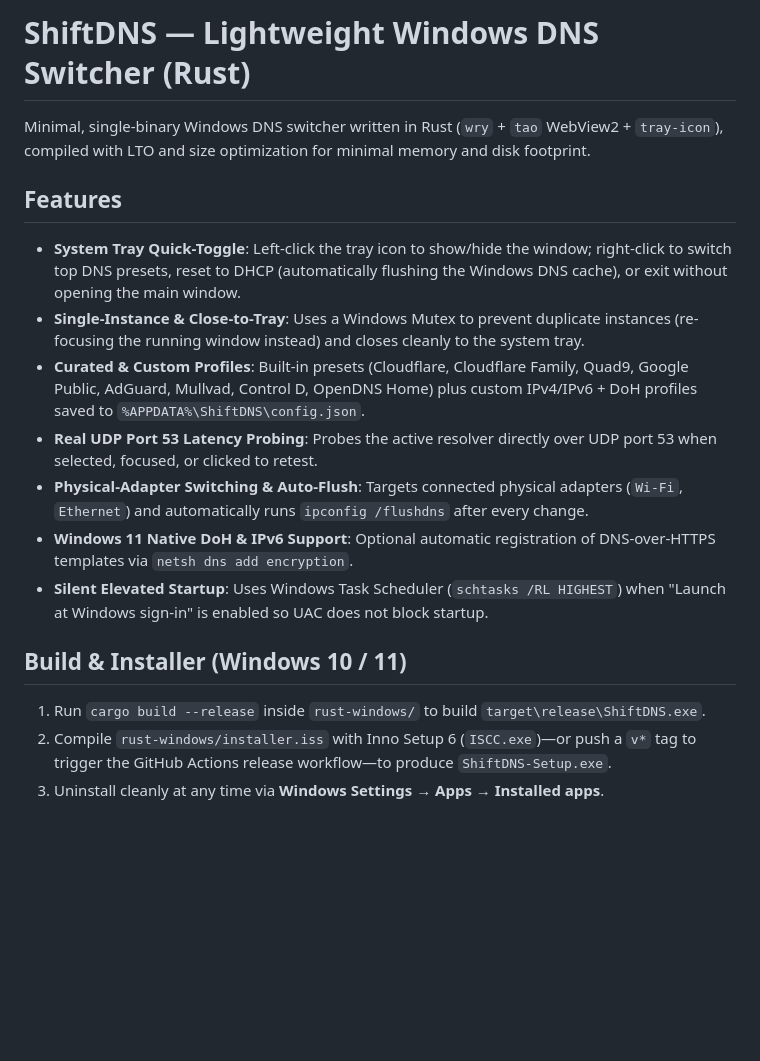
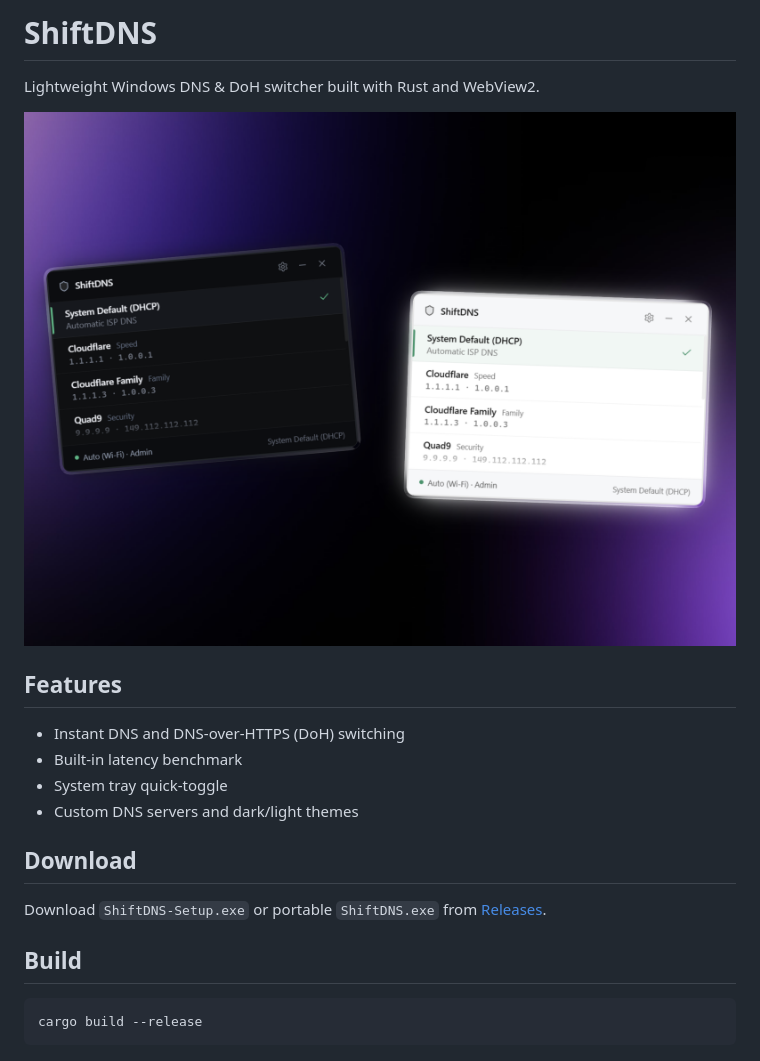
Before and after one commit to NexiLune/ShiftDNS, a Markdown page: README.md, the part around the change. GitHub-like rendering; pictures changed too: assets/preview.png (added); blank space fills up the shorter version.

Commit message:
Update README with minimal layout and preview

````diff
--- a/README.md
+++ b/README.md
@@ -1,19 +1,19 @@
-# ShiftDNS — Lightweight Windows DNS Switcher (Rust)
+# ShiftDNS
 
-Minimal, single-binary Windows DNS switcher written in Rust (`wry` + `tao` WebView2 + `tray-icon`), compiled with LTO and size optimization for minimal memory and disk footprint.
+Lightweight Windows DNS & DoH switcher built with Rust and WebView2.
+
+![ShiftDNS Preview](assets/preview.png)
 
 ## Features
+- Instant DNS and DNS-over-HTTPS (DoH) switching
+- Built-in latency benchmark
+- System tray quick-toggle
+- Custom DNS servers and dark/light themes
 
-- **System Tray Quick-Toggle**: Left-click the tray icon to show/hide the window; right-click to switch top DNS presets, reset to DHCP (automatically flushing the Windows DNS cache), or exit without opening the main window.
-- **Single-Instance & Close-to-Tray**: Uses a Windows Mutex to prevent duplicate instances (re-focusing the running window instead) and closes cleanly to the system tray.
-- **Curated & Custom Profiles**: Built-in presets (Cloudflare, Cloudflare Family, Quad9, Google Public, AdGuard, Mullvad, Control D, OpenDNS Home) plus custom IPv4/IPv6 + DoH profiles saved to `%APPDATA%\ShiftDNS\config.json`.
-- **Real UDP Port 53 Latency Probing**: Probes the active resolver directly over UDP port 53 when selected, focused, or clicked to retest.
-- **Physical-Adapter Switching & Auto-Flush**: Targets connected physical adapters (`Wi-Fi`, `Ethernet`) and automatically runs `ipconfig /flushdns` after every change.
-- **Windows 11 Native DoH & IPv6 Support**: Optional automatic registration of DNS-over-HTTPS templates via `netsh dns add encryption`.
-- **Silent Elevated Startup**: Uses Windows Task Scheduler (`schtasks /RL HIGHEST`) when "Launch at Windows sign-in" is enabled so UAC does not block startup.
+## Download
+Download `ShiftDNS-Setup.exe` or portable `ShiftDNS.exe` from [Releases](https://github.com/NexiLune/ShiftDNS/releases).
 
-## Build & Installer (Windows 10 / 11)
-
-1. Run `cargo build --release` inside `rust-windows/` to build `target\release\ShiftDNS.exe`.
-2. Compile `rust-windows/installer.iss` with Inno Setup 6 (`ISCC.exe`)—or push a `v*` tag to trigger the GitHub Actions release workflow—to produce `ShiftDNS-Setup.exe`.
-3. Uninstall cleanly at any time via **Windows Settings → Apps → Installed apps**.
+## Build
+```bash
+cargo build --release
+```
````
